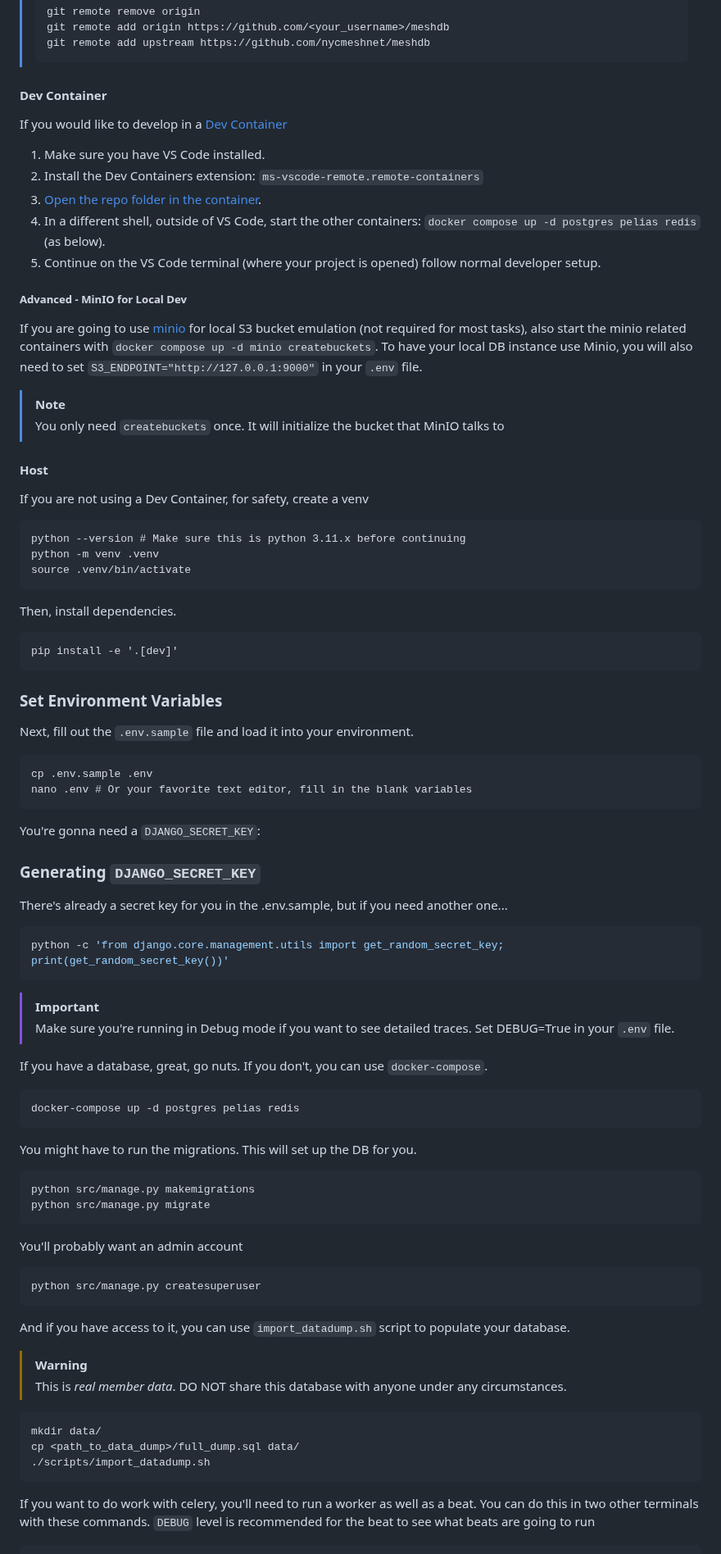
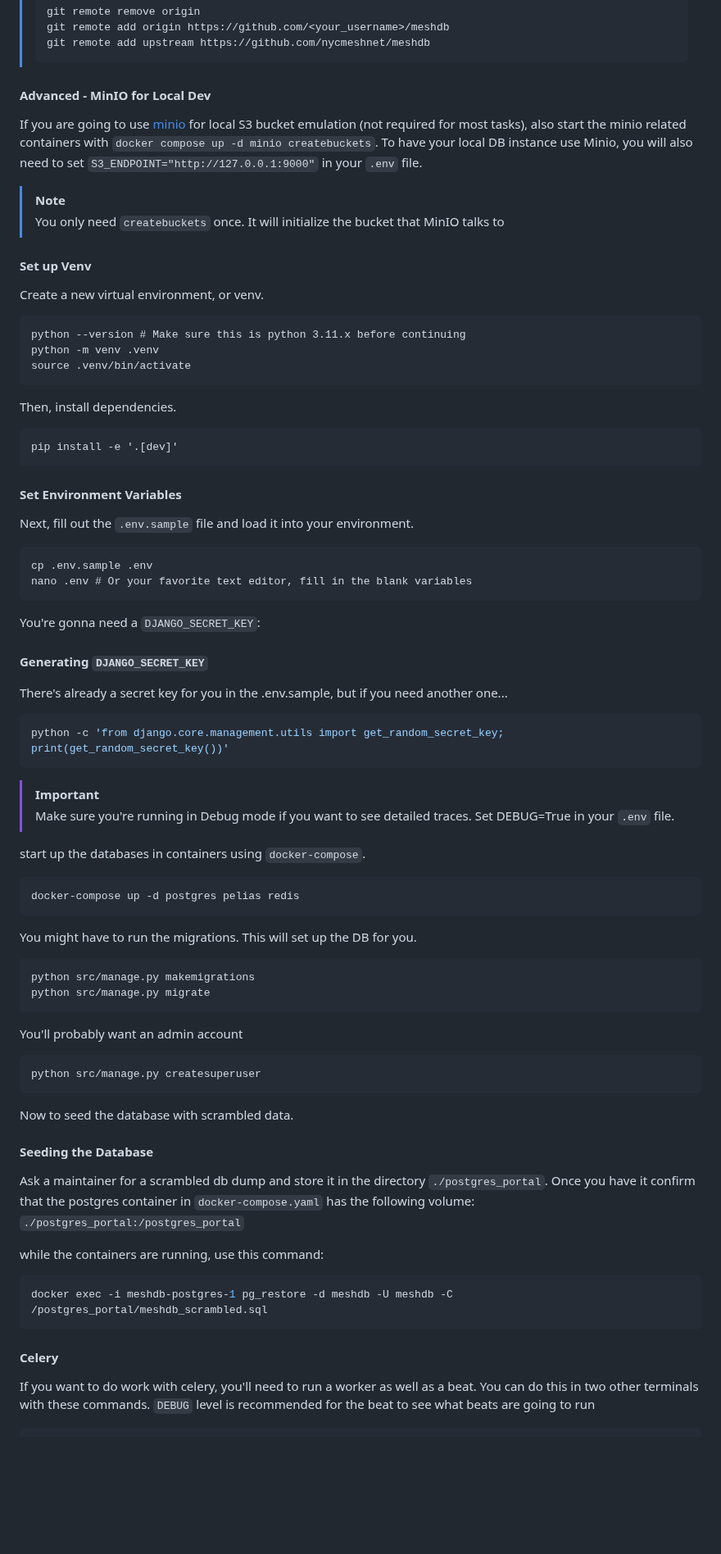
Before and after one commit to nycmeshnet/meshdb, a Markdown page: README.md, the part around the change. Shown at 82% size. GitHub-like rendering; blank space fills up the shorter version.

Commit message:
remove dev container section, move things around

````diff
--- a/README.md
+++ b/README.md
@@ -36,17 +36,8 @@ Firstly, fork this repo.
 > git remote add upstream https://github.com/nycmeshnet/meshdb
 > ```
 
-#### Dev Container
+#### Advanced - MinIO for Local Dev
 
-If you would like to develop in a [Dev Container](https://code.visualstudio.com/docs/devcontainers/containers)
-
-1. Make sure you have VS Code installed.
-2. Install the Dev Containers extension: `ms-vscode-remote.remote-containers`
-3. [Open the repo folder in the container](https://code.visualstudio.com/docs/devcontainers/containers#_quick-start-open-an-existing-folder-in-a-container).
-4. In a different shell, outside of VS Code, start the other containers: `docker compose up -d postgres pelias redis` (as below).
-5. Continue on the VS Code terminal (where your project is opened) follow normal developer setup.
-
-##### Advanced - MinIO for Local Dev
 If you are going to use [minio](https://min.io/) for local S3 bucket emulation (not required for most tasks), also
 start the minio related containers with `docker compose up -d minio createbuckets`. To have your local DB instance
 use Minio, you will also need to set `S3_ENDPOINT="http://127.0.0.1:9000"` in your `.env` file.
@@ -54,9 +45,9 @@ use Minio, you will also need to set `S3_ENDPOINT="http://127.0.0.1:9000"` in yo
 > [!NOTE]
 > You only need `createbuckets` once. It will initialize the bucket that MinIO talks to
 
-#### Host
+#### Set up Venv
 
-If you are not using a Dev Container, for safety, create a venv
+Create a new virtual environment, or venv.
 
 ```
 python --version # Make sure this is python 3.11.x before continuing
@@ -70,7 +61,7 @@ Then, install dependencies.
 pip install -e '.[dev]'
 ```
 
-### Set Environment Variables
+#### Set Environment Variables
 
 Next, fill out the `.env.sample` file and load it into your environment.
 
@@ -80,7 +71,7 @@ nano .env # Or your favorite text editor, fill in the blank variables
 ```
 You're gonna need a `DJANGO_SECRET_KEY`:
 
-### Generating `DJANGO_SECRET_KEY`
+#### Generating `DJANGO_SECRET_KEY`
 
 There's already a secret key for you in the .env.sample, but if you need another one...
 
@@ -92,8 +83,7 @@ python -c 'from django.core.management.utils import get_random_secret_key; print
 > Make sure you're running in Debug mode if you want to see detailed traces.
 > Set DEBUG=True in your `.env` file.
 
-If you have a database, great, go nuts. If you don't, you can use
-`docker-compose`.
+start up the databases in containers using `docker-compose`.
 
 ```sh
 docker-compose up -d postgres pelias redis
@@ -111,18 +101,18 @@ You'll probably want an admin account
 python src/manage.py createsuperuser
 ```
 
-And if you have access to it, you can use `import_datadump.sh` script to populate
-your database.
+Now to seed the database with scrambled data.
 
-> [!WARNING]
-> This is _real member data_. DO NOT share this database with anyone under any
-> circumstances.
+#### Seeding the Database
 
-```sh
-mkdir data/
-cp <path_to_data_dump>/full_dump.sql data/
-./scripts/import_datadump.sh
+Ask a maintainer for a scrambled db dump and store it in the directory `./postgres_portal`.
+Once you have it confirm that the postgres container in `docker-compose.yaml` has the following volume: `./postgres_portal:/postgres_portal`
+
+while the containers are running, use this command:
+``` bash
+docker exec -i meshdb-postgres-1 pg_restore -d meshdb -U meshdb -C /postgres_portal/meshdb_scrambled.sql
 ```
+#### Celery
 
 If you want to do work with celery, you'll need to run a worker as well as a beat.
 You can do this in two other terminals with these commands. `DEBUG` level is recommended
````
